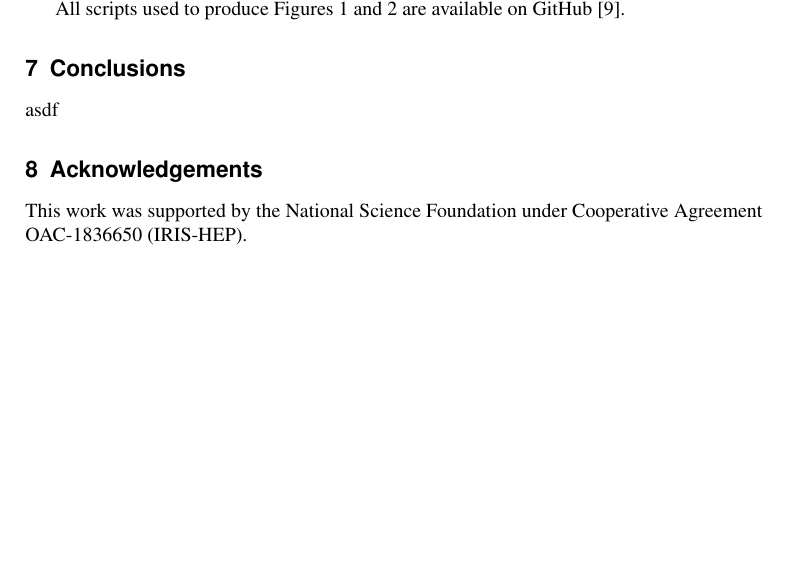
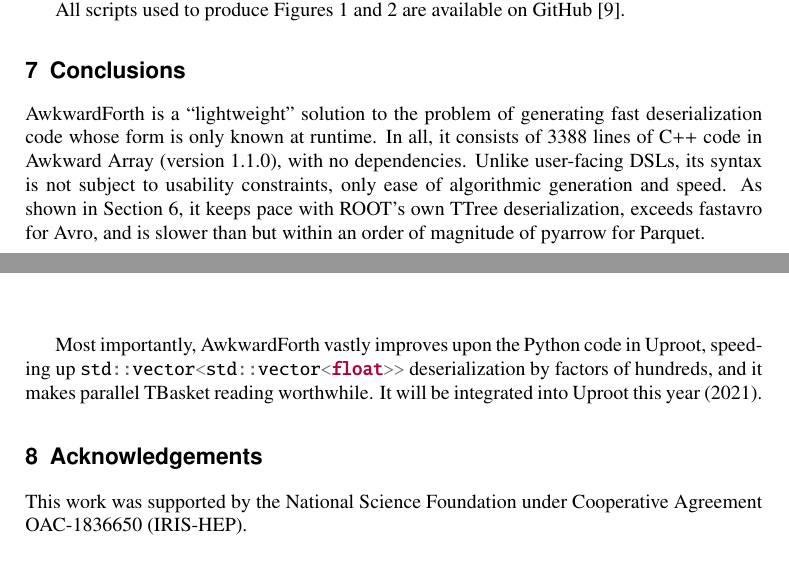
Before and after one commit to jpivarski-talks/2021-05-17-vchep-awkward-forth, a LaTeX document (main.tex): part of page 8 of 10 before the commit and two parts of pages 8 and 10 of 11 after it, the two joined at a grey line, cut so that both start at the same text, the shorter picture padded with empty space. Compiled offline with pdfLaTeX.

Commit message:
Done with conclusions.

```diff
--- a/main.tex
+++ b/main.tex
@@ -307,7 +308,9 @@
 
 \section{Conclusions}
 
-asdf
+AwkwardForth is a ``lightweight'' solution to the problem of generating fast deserialization code whose form is only known at runtime. In all, it consists of 3388 lines of C++ code in Awkward Array (version~1.1.0), with no dependencies. Unlike user-facing DSLs, its syntax is not subject to usability constraints, only ease of algorithmic generation and speed. As shown in Section~\ref{sec:performance}, it keeps pace with ROOT's own TTree deserialization, exceeds fastavro for Avro, and is slower than but within an order of magnitude of pyarrow for Parquet.
+
+Most importantly, AwkwardForth vastly improves upon the Python code in Uproot, speeding up \mintinline{c++}{std::vector<std::vector<float>>} deserialization by factors of hundreds, and it makes parallel TBasket reading worthwhile. It will be integrated into Uproot this year (2021).
 
 \section{Acknowledgements}
 
```
Also changed, not shown: bibfile.bib (+1 -1 lines), main.tex (1 more changed lines).
